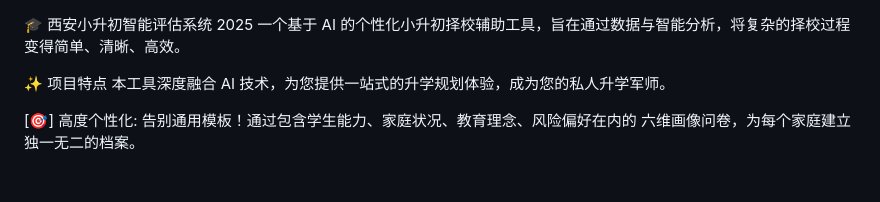
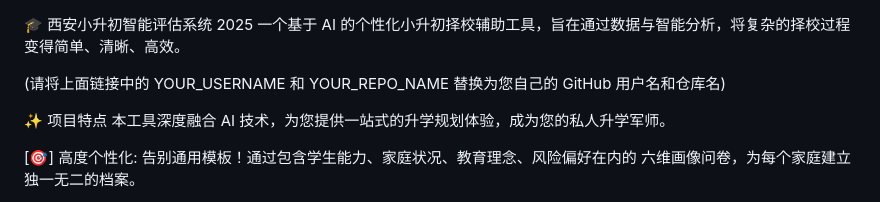
Before and after one commit to litongxue7788/xian-school-app, a Markdown page: README.md, the part around the change. Rendered like a GitHub page; blank space fills up the shorter version.

```diff
--- a/README.md
+++ b/README.md
@@ -1,5 +1,7 @@
 🎓 西安小升初智能评估系统 2025
 一个基于 AI 的个性化小升初择校辅助工具，旨在通过数据与智能分析，将复杂的择校过程变得简单、清晰、高效。
+
+ (请将上面链接中的 YOUR_USERNAME 和 YOUR_REPO_NAME 替换为您自己的 GitHub 用户名和仓库名)
 
 ✨ 项目特点
 本工具深度融合 AI 技术，为您提供一站式的升学规划体验，成为您的私人升学军师。
```
